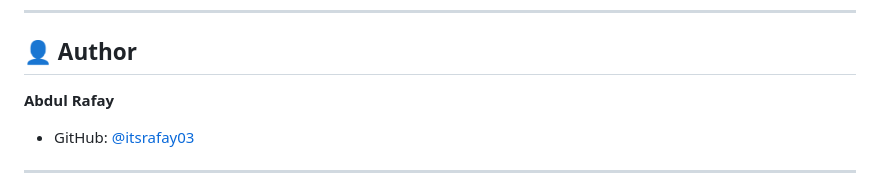
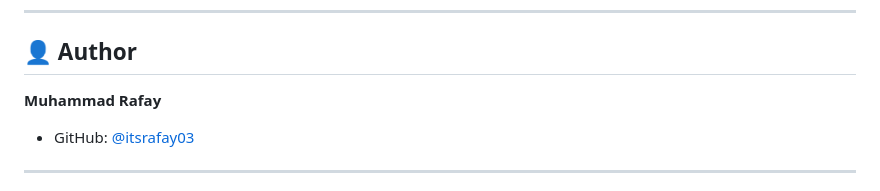
Before and after one commit to itsrafay03/javascript-topics-practice, a Markdown page: readme.md, the part around one of its changes. Rendered like a GitHub page.

```diff
--- a/readme.md
+++ b/readme.md
@@ -63,7 +63,7 @@ The repository is modularly organized by concept folders, each containing focuse
 
 ## 👤 Author
 
-**Abdul Rafay**
+**Muhammad Rafay**
 
 - GitHub: [@itsrafay03](https://github.com/itsrafay03)
 
```
Also changed, not shown: other parts of readme.md (+1 -1 lines).
